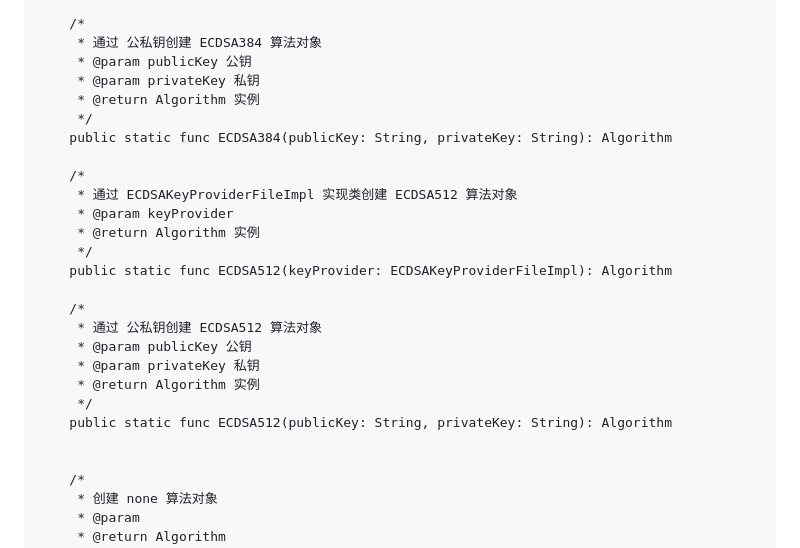
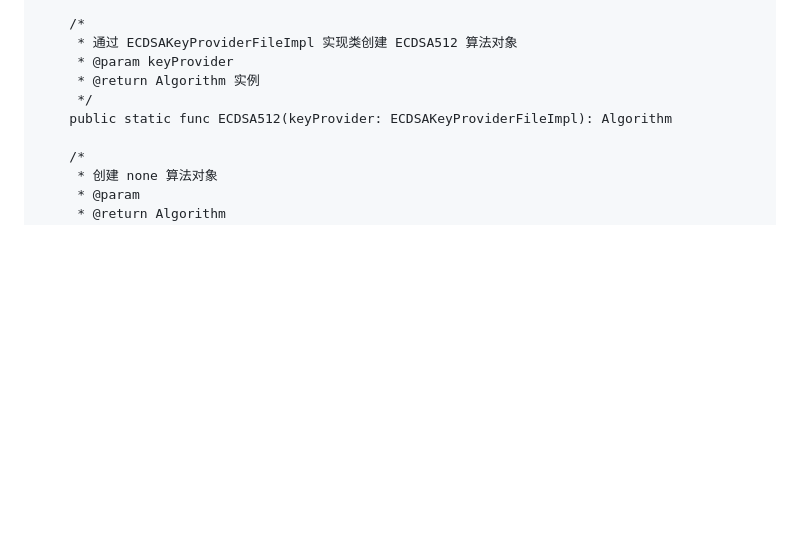
Before and after one commit to cangjielanguage-tpc/jwt4cj, a Markdown page: doc/feature_api.md, the part around the change printed below. GitHub-like rendering; blank space fills up the shorter version.

```diff
--- a/doc/feature_api.md
+++ b/doc/feature_api.md
@@ -743,28 +734,11 @@ public abstract class Algorithm {
     public static func ECDSA384(keyProvider: ECDSAKeyProviderFileImpl): Algorithm
 
     /*
-     * 通过 公私钥创建 ECDSA384 算法对象
-     * @param publicKey 公钥
-     * @param privateKey 私钥
-     * @return Algorithm 实例
-     */
-    public static func ECDSA384(publicKey: String, privateKey: String): Algorithm
-
-    /*
      * 通过 ECDSAKeyProviderFileImpl 实现类创建 ECDSA512 算法对象
      * @param keyProvider
      * @return Algorithm 实例
      */
     public static func ECDSA512(keyProvider: ECDSAKeyProviderFileImpl): Algorithm
-
-    /*
-     * 通过 公私钥创建 ECDSA512 算法对象
-     * @param publicKey 公钥
-     * @param privateKey 私钥
-     * @return Algorithm 实例
-     */
-    public static func ECDSA512(publicKey: String, privateKey: String): Algorithm
-
 
     /*
      * 创建 none 算法对象
```
Also changed, not shown: other parts of doc/feature_api.md (+23 -32 lines).
